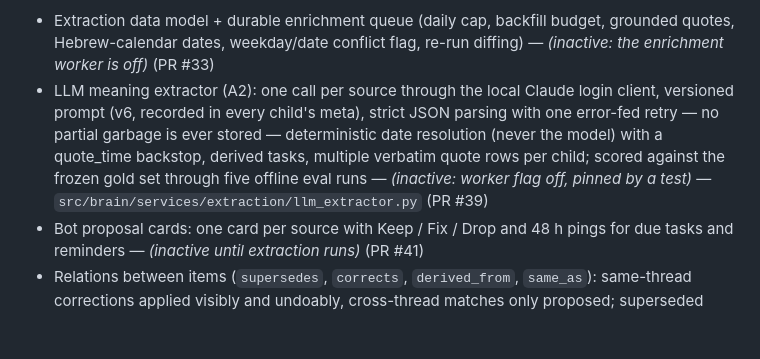
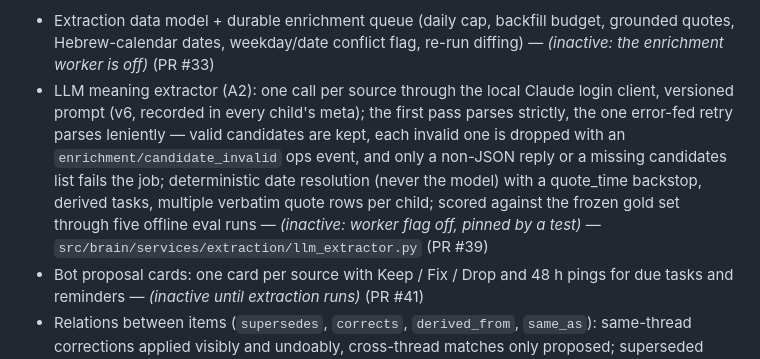
Before and after one commit to yosisrael2/Second-brain, a Markdown page: README.md, the part around the change. GitHub-like rendering; blank space fills up the shorter version.

Commit message:
docs(readme): A2 parsing — first pass strict, retry lenient (valid kept, invalid dropped with ops event)

```diff
--- a/README.md
+++ b/README.md
@@ -44,7 +44,7 @@ to its section or doc.
 
 **Meaning extraction and relations**
 - Extraction data model + durable enrichment queue (daily cap, backfill budget, grounded quotes, Hebrew-calendar dates, weekday/date conflict flag, re-run diffing) — *(inactive: the enrichment worker is off)* (PR #33)
-- LLM meaning extractor (A2): one call per source through the local Claude login client, versioned prompt (v6, recorded in every child's meta), strict JSON parsing with one error-fed retry — no partial garbage is ever stored — deterministic date resolution (never the model) with a quote_time backstop, derived tasks, multiple verbatim quote rows per child; scored against the frozen gold set through five offline eval runs — *(inactive: worker flag off, pinned by a test)* — `src/brain/services/extraction/llm_extractor.py` (PR #39)
+- LLM meaning extractor (A2): one call per source through the local Claude login client, versioned prompt (v6, recorded in every child's meta); the first pass parses strictly, the one error-fed retry parses leniently — valid candidates are kept, each invalid one is dropped with an `enrichment/candidate_invalid` ops event, and only a non-JSON reply or a missing candidates list fails the job; deterministic date resolution (never the model) with a quote_time backstop, derived tasks, multiple verbatim quote rows per child; scored against the frozen gold set through five offline eval runs — *(inactive: worker flag off, pinned by a test)* — `src/brain/services/extraction/llm_extractor.py` (PR #39)
 - Bot proposal cards: one card per source with Keep / Fix / Drop and 48 h pings for due tasks and reminders — *(inactive until extraction runs)* (PR #41)
 - Relations between items (`supersedes`, `corrects`, `derived_from`, `same_as`): same-thread corrections applied visibly and undoably, cross-thread matches only proposed; superseded items are hidden from lists, search and ask but restorable; duplicate key never merges items for different people — `src/brain/services/relations.py` (PR #48)
 - Bot relation cards: superseded items render struck-through with a ♻️ Restore button; applied corrections show a ↩︎ replaced notice with ↩︎ Undo; proposed cross-thread matches show ✅ Confirm replace / ✖ Keep both — `src/brain/services/relations_view.py` (PR #51)
```
